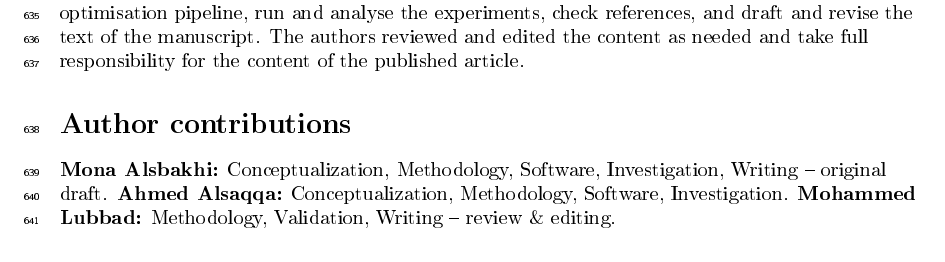
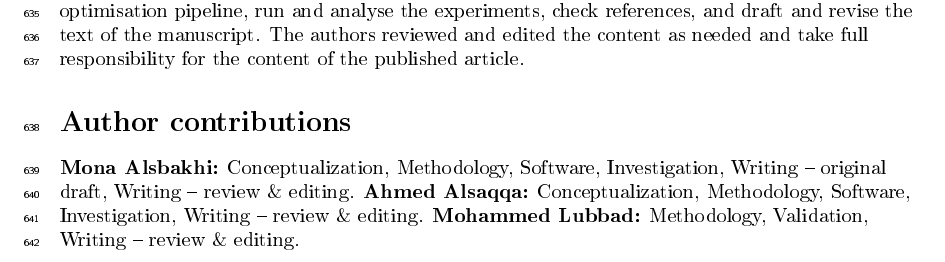
Before and after one commit to Mona-Sbakhi/fpa-sda-benchmark, a LaTeX document (paper/plos/manuscript.tex): part of page 22 of 28, cut so that both start at the same text. The pictures show the PDF file paper/plos/manuscript.pdf that the author committed with the source.

Commit message:
Update CRediT roles

```diff
--- a/paper/plos/manuscript.tex
+++ b/paper/plos/manuscript.tex
@@ -447,7 +447,7 @@ This study used public, de-identified datasets; no ethical approval or informed
 During the preparation of this work the authors used Claude (Anthropic) to re-implement the optimisation pipeline, run and analyse the experiments, check references, and draft and revise the text of the manuscript. The authors reviewed and edited the content as needed and take full responsibility for the content of the published article.
 
 \section*{Author contributions}
-\textbf{Mona Alsbakhi:} Conceptualization, Methodology, Software, Investigation, Writing -- original draft. \textbf{Ahmed Alsaqqa:} Conceptualization, Methodology, Software, Investigation. \textbf{Mohammed Lubbad:} Methodology, Validation, Writing -- review \& editing.
+\textbf{Mona Alsbakhi:} Conceptualization, Methodology, Software, Investigation, Writing -- original draft, Writing -- review \& editing. \textbf{Ahmed Alsaqqa:} Conceptualization, Methodology, Software, Investigation, Writing -- review \& editing. \textbf{Mohammed Lubbad:} Methodology, Validation, Writing -- review \& editing.
 
 \section*{Supporting information}
 \paragraph*{S1 Table.}\label{app:params} \textbf{Parameter settings of all methods.}
```
Also changed, not shown: paper/main.tex (+1 -1 lines), paper/main.pdf, paper/plos/manuscript.pdf.
